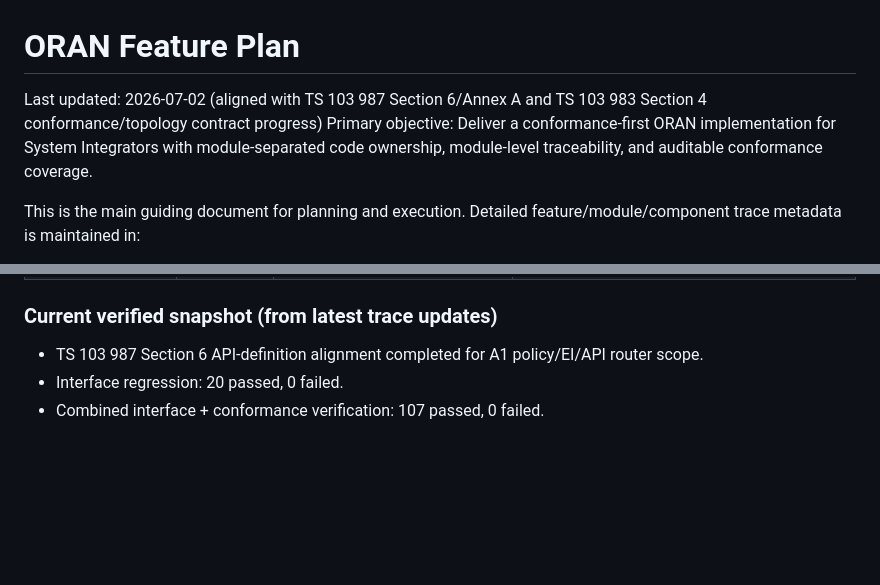
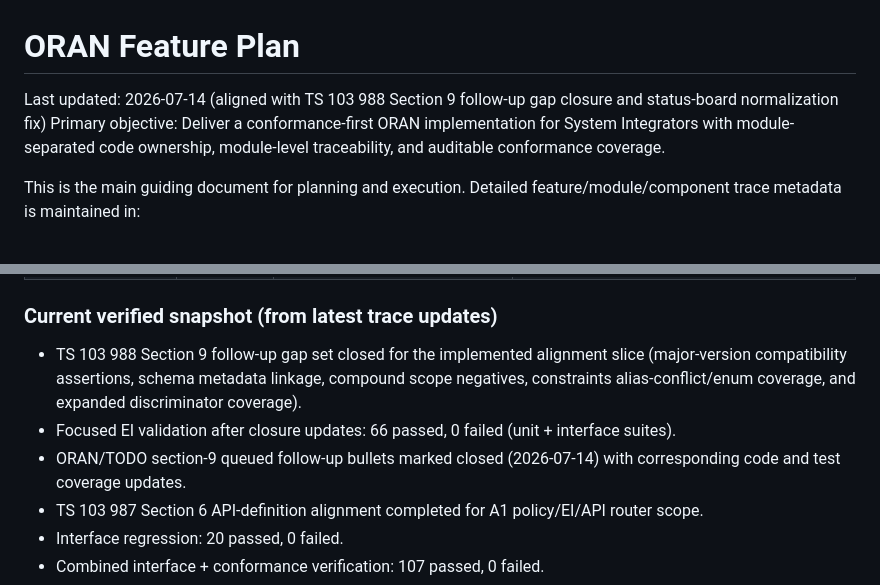
Before and after one commit to rsi-sachin/TestRepo, a Markdown page: ORAN/FEATURE_PLAN.md, 2 parts joined by grey strips. Rendered like a GitHub page; blank space fills up the shorter version.

Commit message:
docs(oran): update FEATURE_PLAN with section 9 closure status

```diff
--- a/ORAN/FEATURE_PLAN.md
+++ b/ORAN/FEATURE_PLAN.md
@@ -1,6 +1,6 @@
 # ORAN Feature Plan
 
-Last updated: 2026-07-02 (aligned with TS 103 987 Section 6/Annex A and TS 103 983 Section 4 conformance/topology contract progress)
+Last updated: 2026-07-14 (aligned with TS 103 988 Section 9 follow-up gap closure and status-board normalization fix)
 Primary objective: Deliver a conformance-first ORAN implementation for System Integrators with module-separated code ownership, module-level traceability, and auditable conformance coverage.
 
 This is the main guiding document for planning and execution.
@@ -101,6 +101,9 @@ A module can move to Complete only when all three conditions pass:
 
 ### Current verified snapshot (from latest trace updates)
 
+- TS 103 988 Section 9 follow-up gap set closed for the implemented alignment slice (major-version compatibility assertions, schema metadata linkage, compound scope negatives, constraints alias-conflict/enum coverage, and expanded discriminator coverage).
+- Focused EI validation after closure updates: 66 passed, 0 failed (unit + interface suites).
+- ORAN/TODO section-9 queued follow-up bullets marked closed (2026-07-14) with corresponding code and test coverage updates.
 - TS 103 987 Section 6 API-definition alignment completed for A1 policy/EI/API router scope.
 - Interface regression: 20 passed, 0 failed.
 - Combined interface + conformance verification: 107 passed, 0 failed.
```
